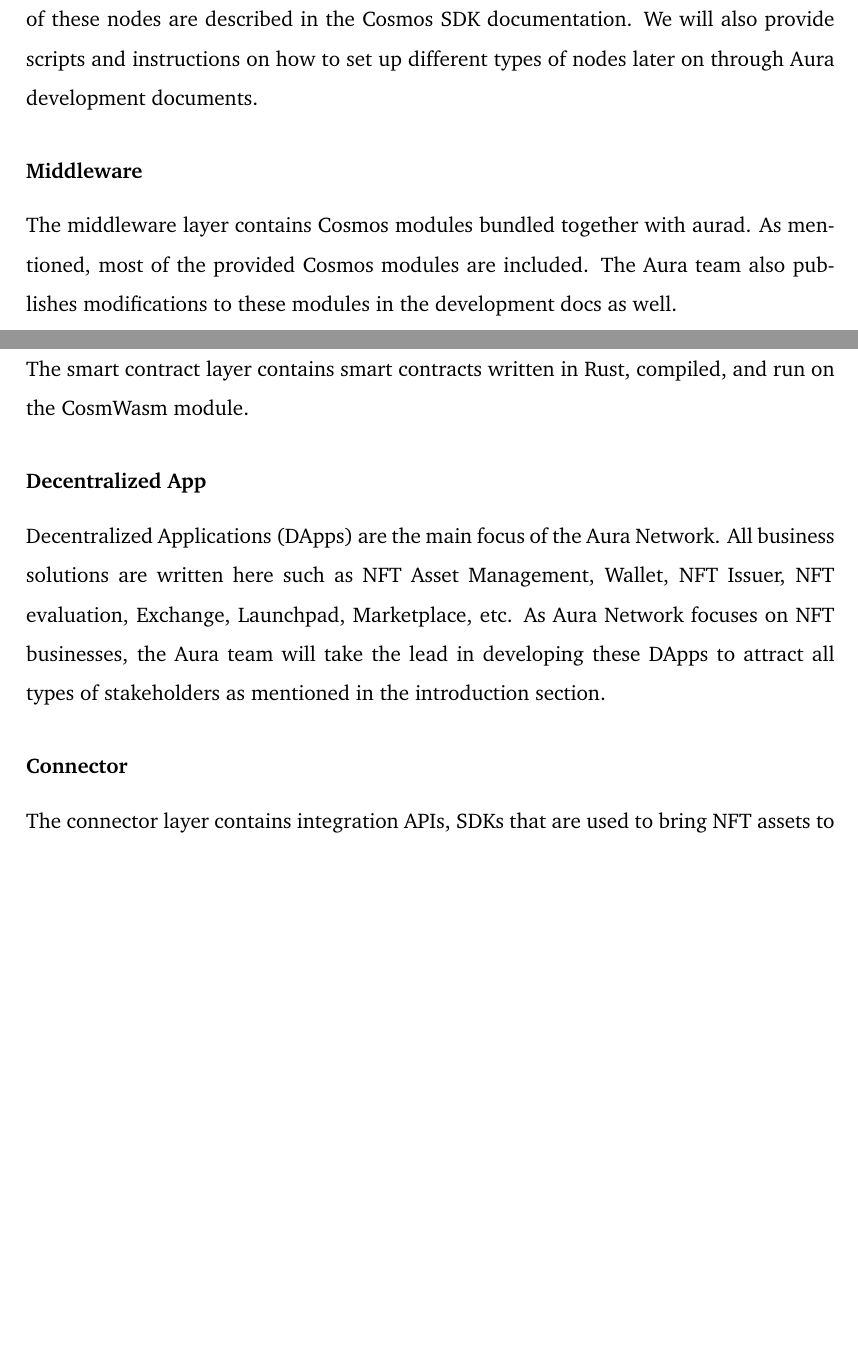
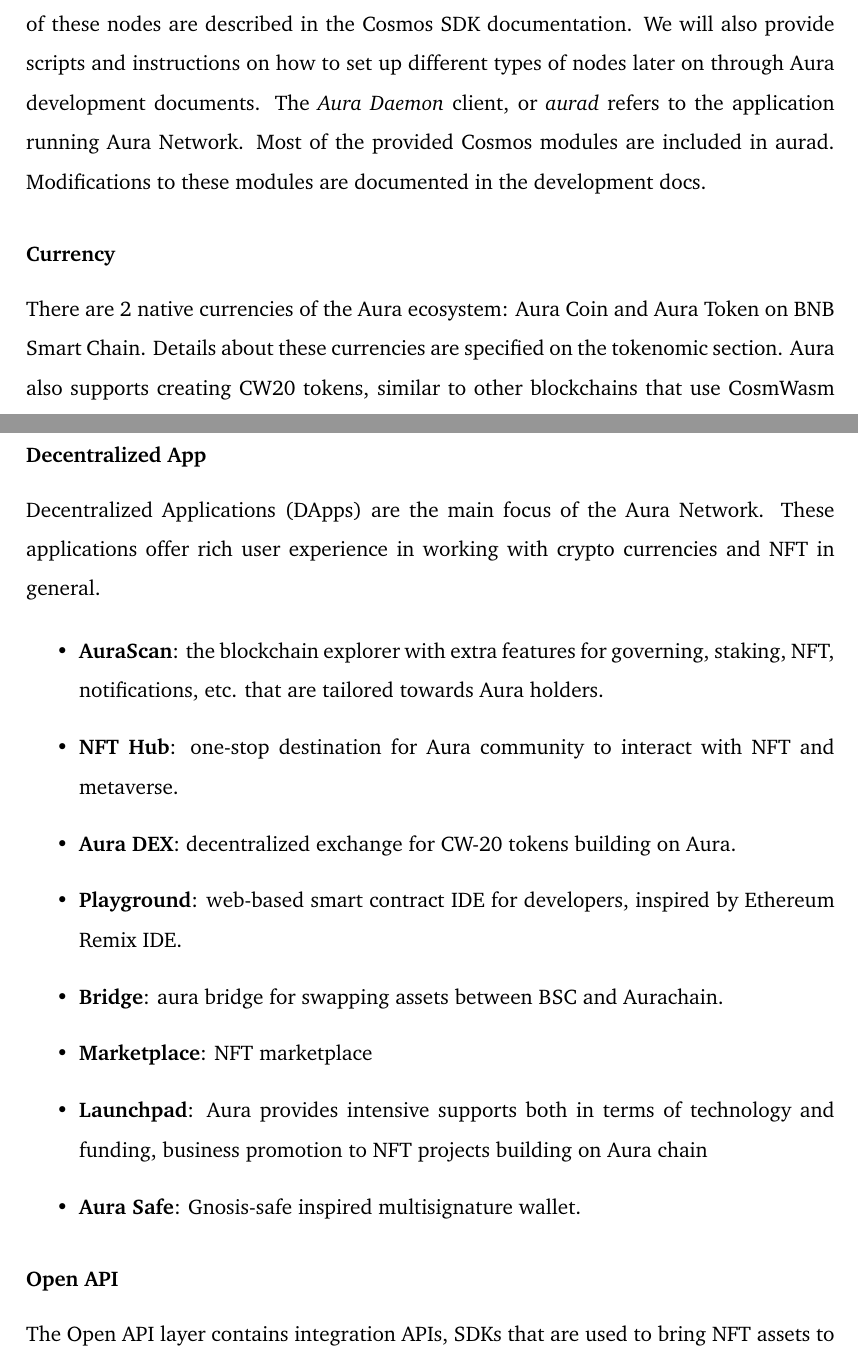
Before and after one commit to aura-nw/whitepaper, a LaTeX document (main.tex): two parts of pages 10 and 11 of 19, joined at a grey line, cut so that both start at the same text, the shorter picture padded with empty space. Compiled offline with pdfLaTeX.

Commit message:
Update ecosystem

```diff
--- a/main.tex
+++ b/main.tex
@@ -12,7 +12,7 @@
 \addtolength{\headheight}{1.5cm} % make more space for the header
 \pagestyle{fancyplain} % use fancy for all pages except chapter start
 \fancyhf{} % clear header text chapter
-\rhead{\includegraphics[height=1.3cm,trim={5cm 2cm 5cm 2cm} ]{img/logo.png}} % right logo
+\rhead{\includegraphics[height=1.3cm,trim={0cm 1.5cm 8cm 1.5cm} ]{img/logo.png}} % right logo
 \rfoot{\thepage}
 \renewcommand{\headrulewidth}{0pt} % remove rule below header
 
@@ -139,22 +139,28 @@
 \end{figure}
 
 \subsubsection*{Infrastructure}
-The Infrastructure layer mostly refers to the blockchain platform that is mentioned above. Other than validators, Cosmos and Tendermint's best practices in running production software also include Seed, Sentry, Full and Light nodes. Details on the setup of these nodes are described in the Cosmos SDK documentation. We will also provide scripts and instructions on how to set up different types of nodes later on through Aura development documents.
+The Infrastructure layer mostly refers to the blockchain platform that is mentioned above. Other than validators, Cosmos and Tendermint's best practices in running production software also include Seed, Sentry, Full and Light nodes. Details on the setup of these nodes are described in the Cosmos SDK documentation. We will also provide scripts and instructions on how to set up different types of nodes later on through Aura development documents. The \emph{Aura Daemon} client, or \emph{aurad} refers to the application running Aura Network.
+Most of the provided Cosmos modules are included in aurad. Modifications to these modules are documented in the development docs.
 
-\subsubsection*{Middleware}
-The middleware layer contains Cosmos modules bundled together with aurad. As mentioned, most of the provided Cosmos modules are included. The Aura team also publishes modifications to these modules in the development docs as well.
-
-\subsubsection*{Smart Contract}
-The smart contract layer contains smart contracts written in Rust, compiled, and run on the CosmWasm module.
+\subsubsection*{Currency}
+There are 2 native currencies of the Aura ecosystem: Aura Coin and Aura Token on BNB Smart Chain. Details about these currencies are specified on the tokenomic section. Aura also supports creating CW20 tokens, similar to other blockchains that use CosmWasm module.
 
 \subsubsection*{Decentralized App}
-Decentralized Applications (DApps) are the main focus of the Aura Network. All business solutions are written here such as NFT Asset Management, Wallet, NFT Issuer, NFT evaluation, Exchange, Launchpad, Marketplace, etc. As Aura Network focuses on NFT businesses, the Aura team will take the lead in developing these DApps to attract all types of stakeholders as mentioned in the introduction section.
+Decentralized Applications (DApps) are the main focus of the Aura Network. These applications offer rich user experience in working with crypto currencies and NFT in general.
 
-\subsubsection*{Connector}
-The connector layer contains integration APIs, SDKs that are used to bring NFT assets to Metaverse networks. By itself, Aura Network does not provide a metaverse experience but provides infrastructures for bringing NFT assets to the metaverse.
+\begin{itemize}
+    \item \textbf{AuraScan}: the blockchain explorer with extra features for governing, staking, NFT, notifications, etc. that are tailored towards Aura holders.
+    \item \textbf{NFT Hub}: one-stop destination for Aura community to interact with NFT and metaverse.
+    \item \textbf{Aura DEX}: decentralized exchange for CW-20 tokens building on Aura.
+    \item \textbf{Playground}: web-based smart contract IDE for developers, inspired by Ethereum Remix IDE.
+    \item \textbf{Bridge}: aura bridge for swapping assets between BSC and Aurachain.
+    \item \textbf{Marketplace}: NFT marketplace
+    \item \textbf{Launchpad}: Aura provides intensive supports both in terms of technology and funding, business promotion to NFT projects building on Aura chain
+    \item \textbf{Aura Safe}: Gnosis-safe inspired multisignature wallet.
+\end{itemize}
 
-\subsubsection*{Support Tools}
-This layer contains usual software tools that are mandatory to the Aura blockchain platform. That contains blockchain explorer, low code software development, development tools, OpenAPI, and Governance tools.
+\subsubsection*{Open API}
+The Open API layer contains integration APIs, SDKs that are used to bring NFT assets to Metaverse networks. By itself, Aura Network does not provide a metaverse experience but provides infrastructures for bringing NFT assets to the metaverse.
 
 \section{Tokenomics}
 
```
Also changed, not shown: img/auraeco.png, release/Aura_Network___whitepaper.pdf, main.tex (4 more changed lines).
